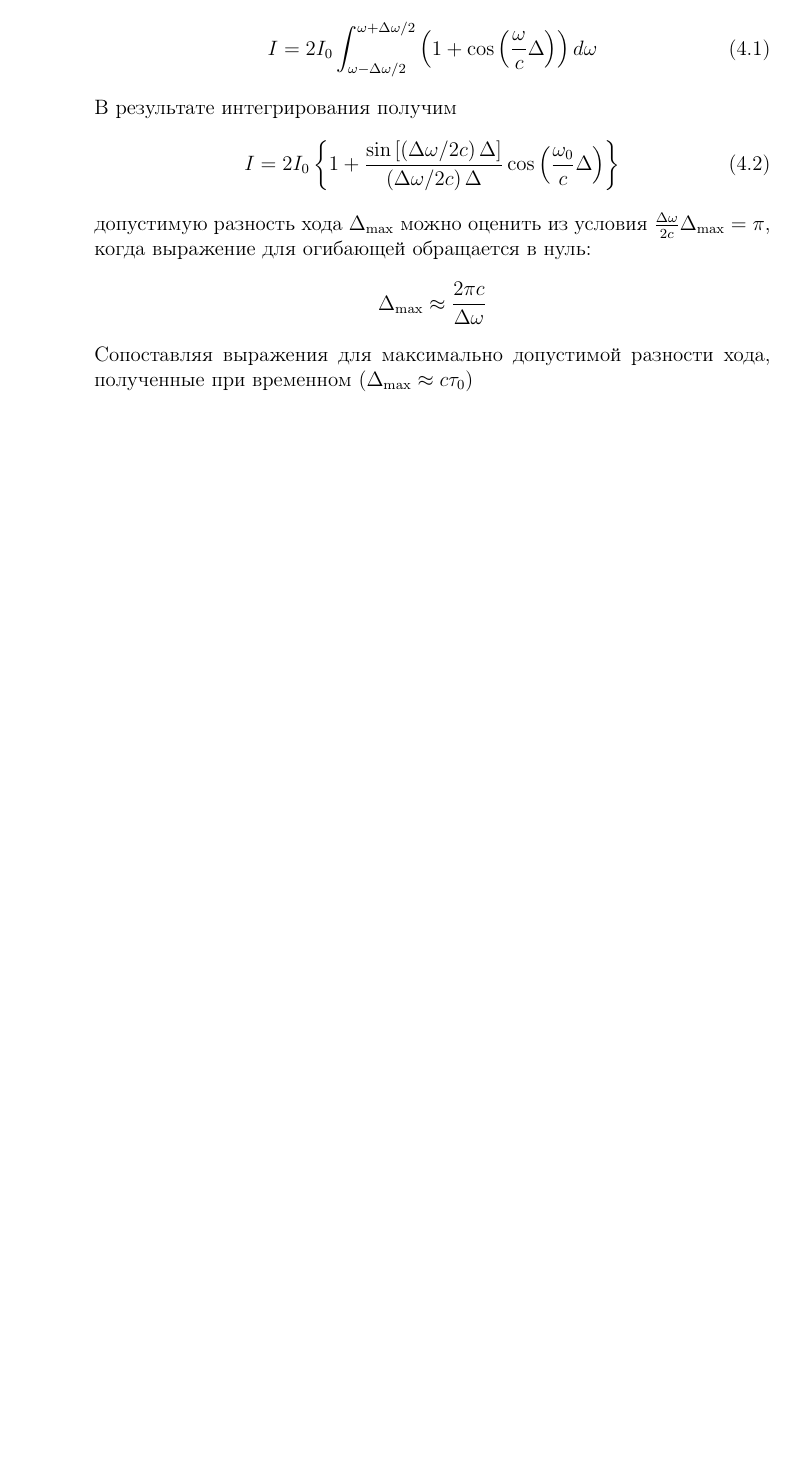
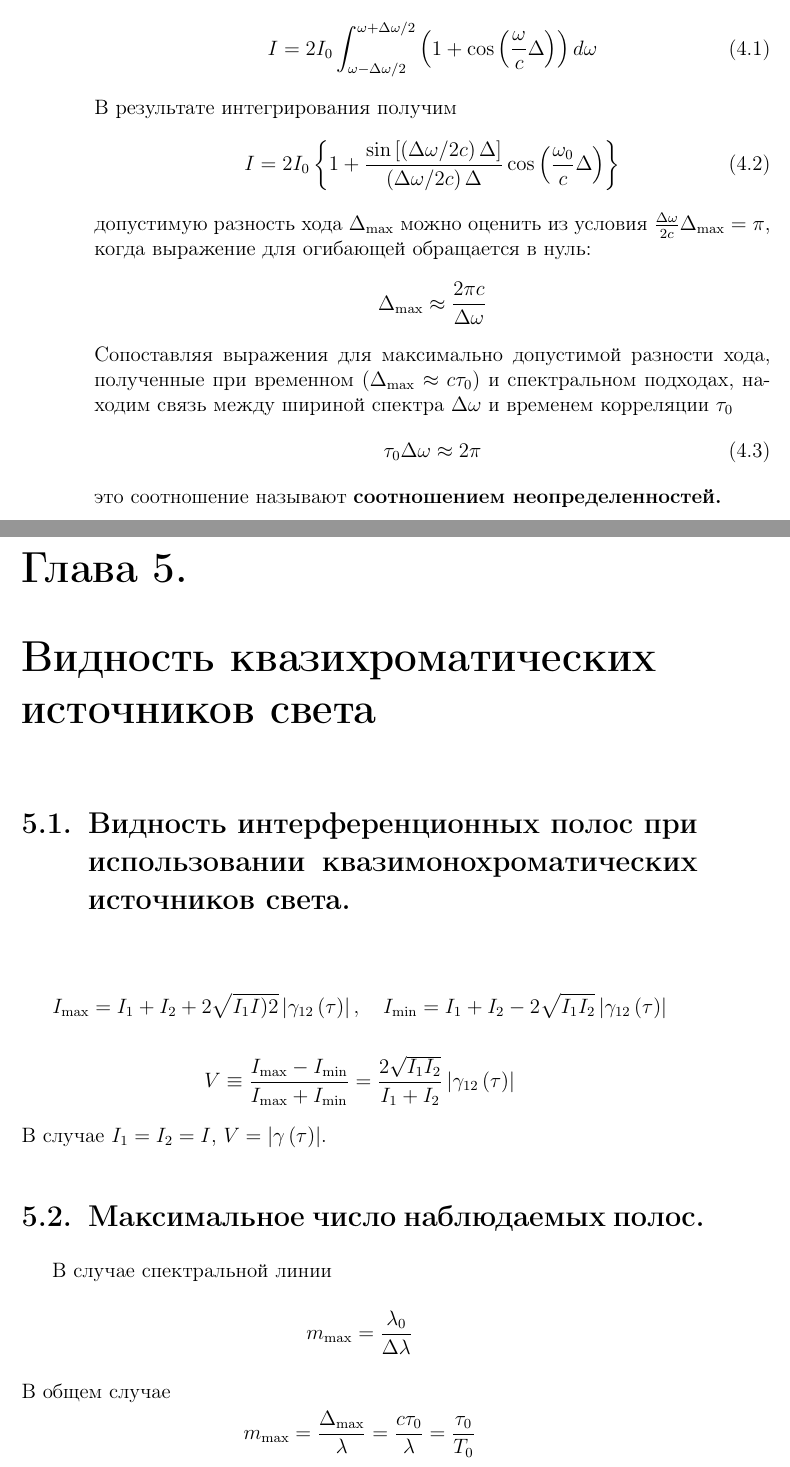
Before and after one commit to Nekhaevalex/phys_exam, a LaTeX book (Source.tex): part of page 16 of 16 before the commit and two parts of pages 16 and 17 of 19 after it, the two joined at a grey line, cut so that both start at the same text, the shorter picture padded with empty space. Compiled offline with pdfLaTeX.

Commit message:
First six themes finished

```diff
--- a/Source.tex
+++ b/Source.tex
@@ -210,4 +210,26 @@
 	\begin{equation*}
 		\Delta_{\max}\approx\frac{2\pi c}{\Delta\omega}
 	\end{equation*}
-	Сопоставляя выражения для максимально допустимой разности хода, полученные при временном ($\Delta_{\max}\approx c\tau_0$)
+	Сопоставляя выражения для максимально допустимой разности хода, полученные при временном ($\Delta_{\max}\approx c\tau_0$) и спектральном подходах, находим связь между шириной спектра $\Delta\omega$ и временем корреляции $\tau_0$
+	\begin{equation}
+		\tau_0\Delta\omega\approx2\pi
+	\end{equation}
+	это соотношение называют \textbf{соотношением неопределенностей.}
+	\chapter{Видность квазихроматических источников света}
+	\section{Видность интерференционных полос при использовании квазимонохроматических источников света.}
+	\begin{equation*}
+		I_{\max}=I_1+I_2+2\sqrt{I_1I)2}\left|\gamma_{12}\left(\tau\right)\right|,\quad I_{\min}=I_1+I_2-2\sqrt{I_1I_2}\left|\gamma_{12}\left(\tau\right)\right|
+	\end{equation*}
+	\begin{equation*}
+		V\equiv\frac{I_{\max}-I_{\min}}{I_{\max}+I_{\min}}=\frac{2\sqrt{I_1I_2}}{I_1+I_2}\left|\gamma_{12}\left(\tau\right)\right|
+	\end{equation*}
+	В случае $I_1=I_2=I$, $V=\left|\gamma\left(\tau\right)\right|$.
+	\section{Максимальное число наблюдаемых полос.}
+	В случае спектральной линии
+	\begin{equation*}
+		m_{\max}=\frac{\lambda_0}{\Delta\lambda}
+	\end{equation*}
+	В общем случае
+	\begin{equation*}
+		m_{\max}=\frac{\Delta_{\max}}{\lambda}=\frac{c\tau_0}{\lambda}=\frac{\tau_0}{T_0}
+	\end{equation*}
```
Also changed, not shown: Source.pdf, Source.tex (16 more changed lines).
